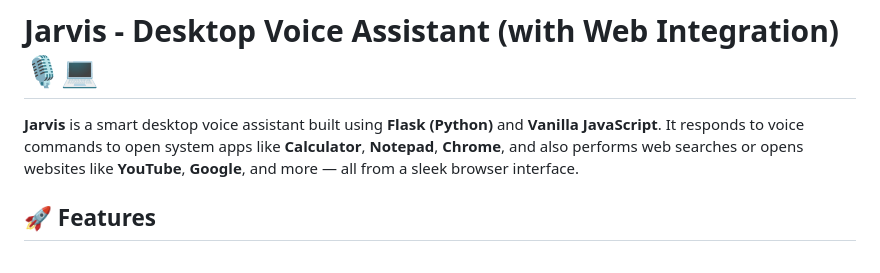
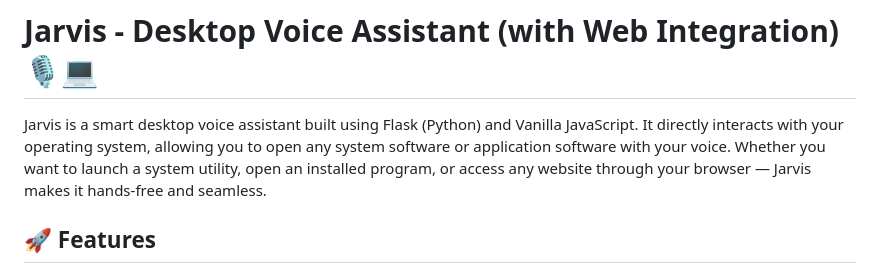
Before and after one commit to satyam01rajput/Mini_JARVIS, a Markdown page: Readme.md, the part around the change. Drawn GitHub-style.

```diff
--- a/Readme.md
+++ b/Readme.md
@@ -1,7 +1,7 @@
 
 # Jarvis - Desktop Voice Assistant (with Web Integration) 🎙️💻
 
-**Jarvis** is a smart desktop voice assistant built using **Flask (Python)** and **Vanilla JavaScript**. It responds to voice commands to open system apps like **Calculator**, **Notepad**, **Chrome**, and also performs web searches or opens websites like **YouTube**, **Google**, and more — all from a sleek browser interface.
+Jarvis is a smart desktop voice assistant built using Flask (Python) and Vanilla JavaScript. It directly interacts with your operating system, allowing you to open any system software or application software with your voice. Whether you want to launch a system utility, open an installed program, or access any website through your browser — Jarvis makes it hands-free and seamless.
 
 ## 🚀 Features
 
```
